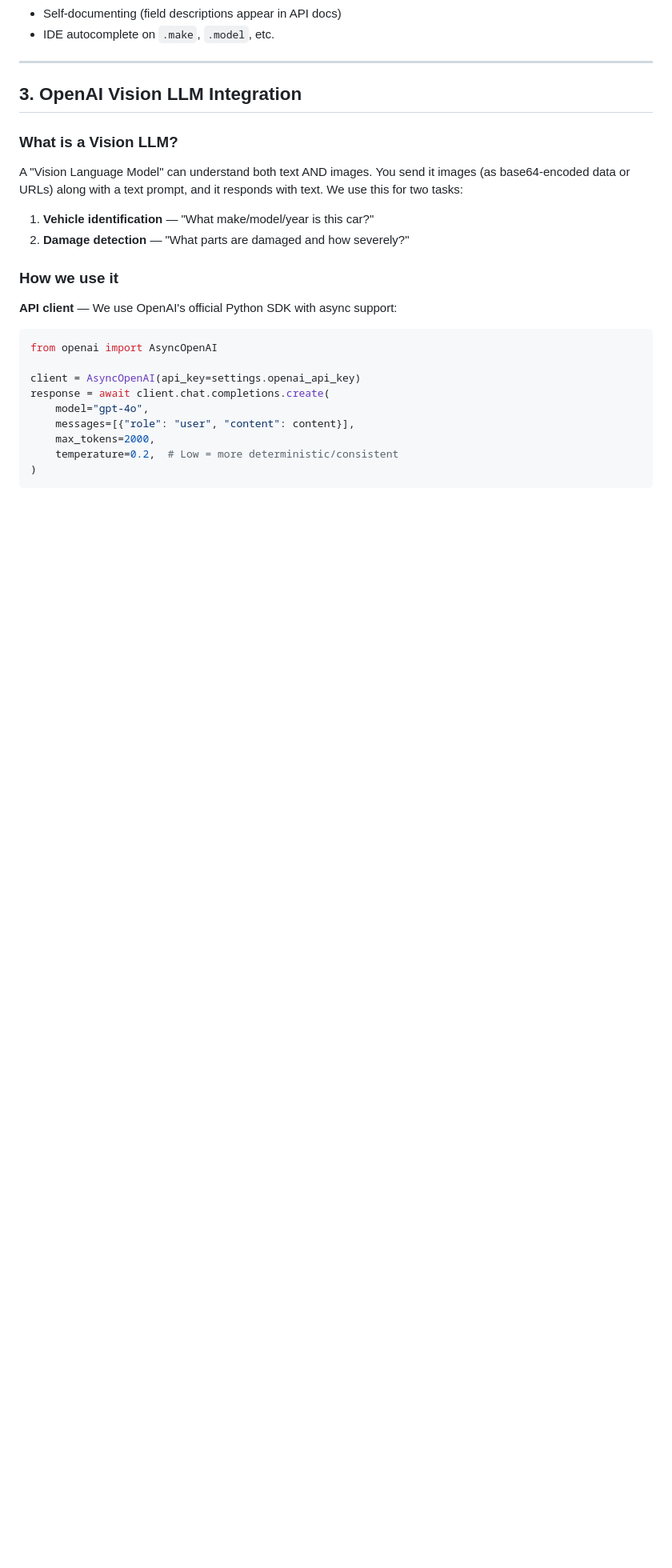
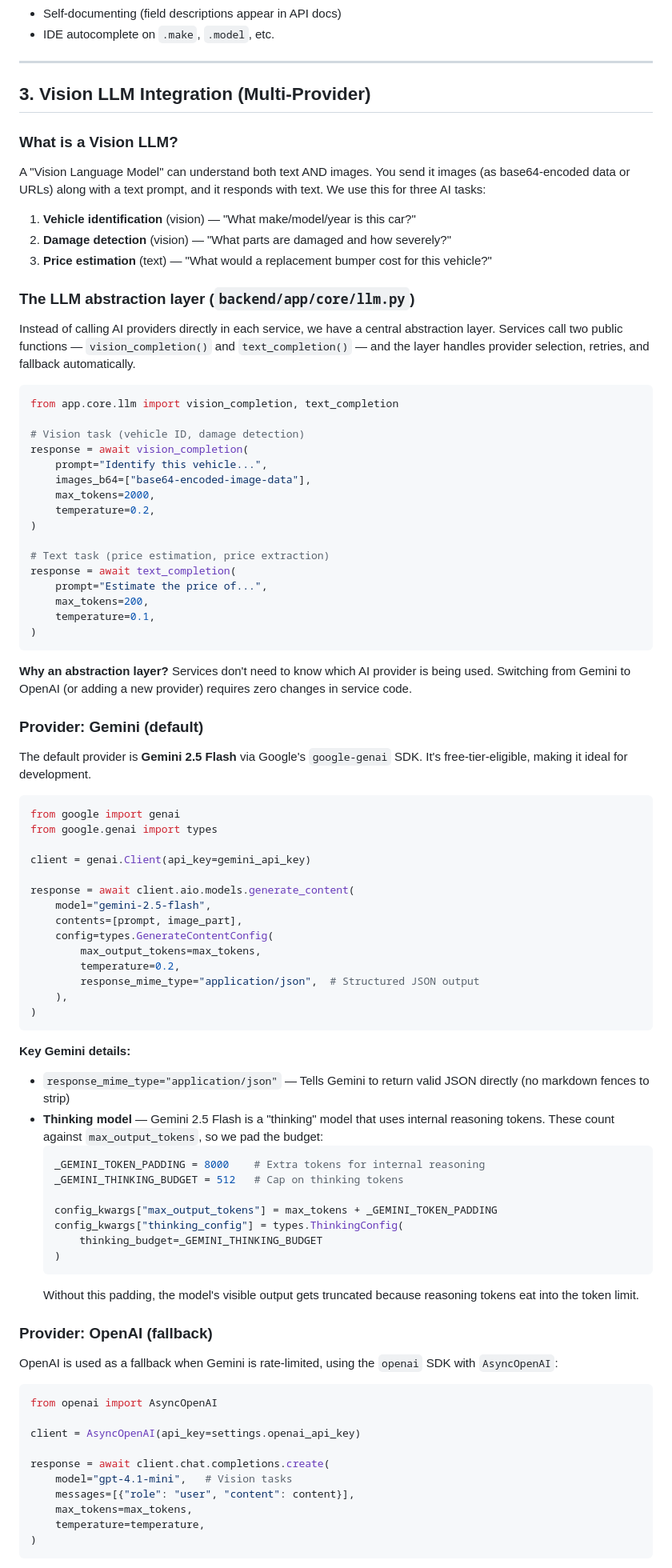
Before and after one commit to Thytus777/car-crash-ai, a Markdown page: LEARNING.md, the part around one of its changes. Shown at 80% size. GitHub-like rendering; blank space fills up the shorter version.

````diff
--- a/LEARNING.md
+++ b/LEARNING.md
@@ -98,25 +98,88 @@ This automatically reads values from the `.env` file and environment variables.
 
 ---
 
-## 3. OpenAI Vision LLM Integration
+## 3. Vision LLM Integration (Multi-Provider)
 
 ### What is a Vision LLM?
-A "Vision Language Model" can understand both text AND images. You send it images (as base64-encoded data or URLs) along with a text prompt, and it responds with text. We use this for two tasks:
-1. **Vehicle identification** — "What make/model/year is this car?"
-2. **Damage detection** — "What parts are damaged and how severely?"
+A "Vision Language Model" can understand both text AND images. You send it images (as base64-encoded data or URLs) along with a text prompt, and it responds with text. We use this for three AI tasks:
+1. **Vehicle identification** (vision) — "What make/model/year is this car?"
+2. **Damage detection** (vision) — "What parts are damaged and how severely?"
+3. **Price estimation** (text) — "What would a replacement bumper cost for this vehicle?"
 
-### How we use it
+### The LLM abstraction layer (`backend/app/core/llm.py`)
 
-**API client** — We use OpenAI's official Python SDK with async support:
+Instead of calling AI providers directly in each service, we have a central abstraction layer. Services call two public functions — `vision_completion()` and `text_completion()` — and the layer handles provider selection, retries, and fallback automatically.
+
+```python
+from app.core.llm import vision_completion, text_completion
+
+# Vision task (vehicle ID, damage detection)
+response = await vision_completion(
+    prompt="Identify this vehicle...",
+    images_b64=["base64-encoded-image-data"],
+    max_tokens=2000,
+    temperature=0.2,
+)
+
+# Text task (price estimation, price extraction)
+response = await text_completion(
+    prompt="Estimate the price of...",
+    max_tokens=200,
+    temperature=0.1,
+)
+```
+
+**Why an abstraction layer?** Services don't need to know which AI provider is being used. Switching from Gemini to OpenAI (or adding a new provider) requires zero changes in service code.
+
+### Provider: Gemini (default)
+
+The default provider is **Gemini 2.5 Flash** via Google's `google-genai` SDK. It's free-tier-eligible, making it ideal for development.
+
+```python
+from google import genai
+from google.genai import types
+
+client = genai.Client(api_key=gemini_api_key)
+
+response = await client.aio.models.generate_content(
+    model="gemini-2.5-flash",
+    contents=[prompt, image_part],
+    config=types.GenerateContentConfig(
+        max_output_tokens=max_tokens,
+        temperature=0.2,
+        response_mime_type="application/json",  # Structured JSON output
+    ),
+)
+```
+
+**Key Gemini details:**
+- `response_mime_type="application/json"` — Tells Gemini to return valid JSON directly (no markdown fences to strip)
+- **Thinking model** — Gemini 2.5 Flash is a "thinking" model that uses internal reasoning tokens. These count against `max_output_tokens`, so we pad the budget:
+  ```python
+  _GEMINI_TOKEN_PADDING = 8000    # Extra tokens for internal reasoning
+  _GEMINI_THINKING_BUDGET = 512   # Cap on thinking tokens
+
+  config_kwargs["max_output_tokens"] = max_tokens + _GEMINI_TOKEN_PADDING
+  config_kwargs["thinking_config"] = types.ThinkingConfig(
+      thinking_budget=_GEMINI_THINKING_BUDGET
+  )
+  ```
+  Without this padding, the model's visible output gets truncated because reasoning tokens eat into the token limit.
+
+### Provider: OpenAI (fallback)
+
+OpenAI is used as a fallback when Gemini is rate-limited, using the `openai` SDK with `AsyncOpenAI`:
+
 ```python
 from openai import AsyncOpenAI
 
 client = AsyncOpenAI(api_key=settings.openai_api_key)
+
 response = await client.chat.completions.create(
-    model="gpt-4o",
+    model="gpt-4.1-mini",   # Vision tasks
     messages=[{"role": "user", "content": content}],
-    max_tokens=2000,
-    temperature=0.2,  # Low = more deterministic/consistent
+    max_tokens=max_tokens,
+    temperature=temperature,
 )
 ```
 
````
Also changed, not shown: other parts of LEARNING.md (+160 -140 lines), TECHSTACK.md (added, +152 -0 lines).
